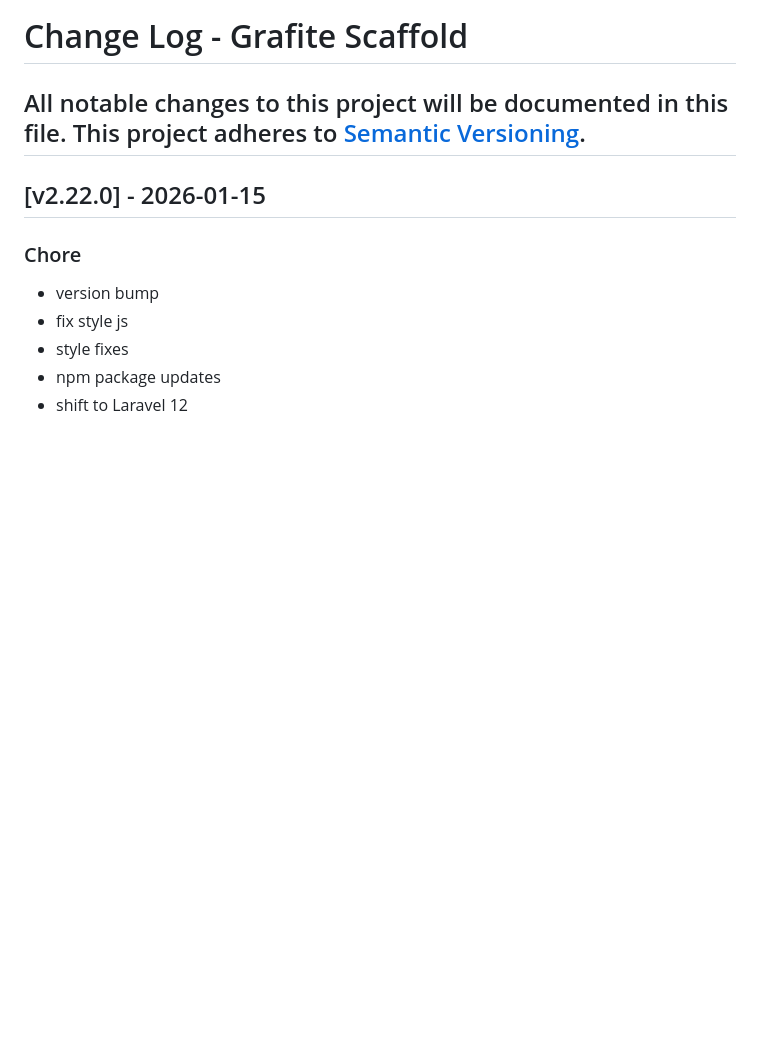
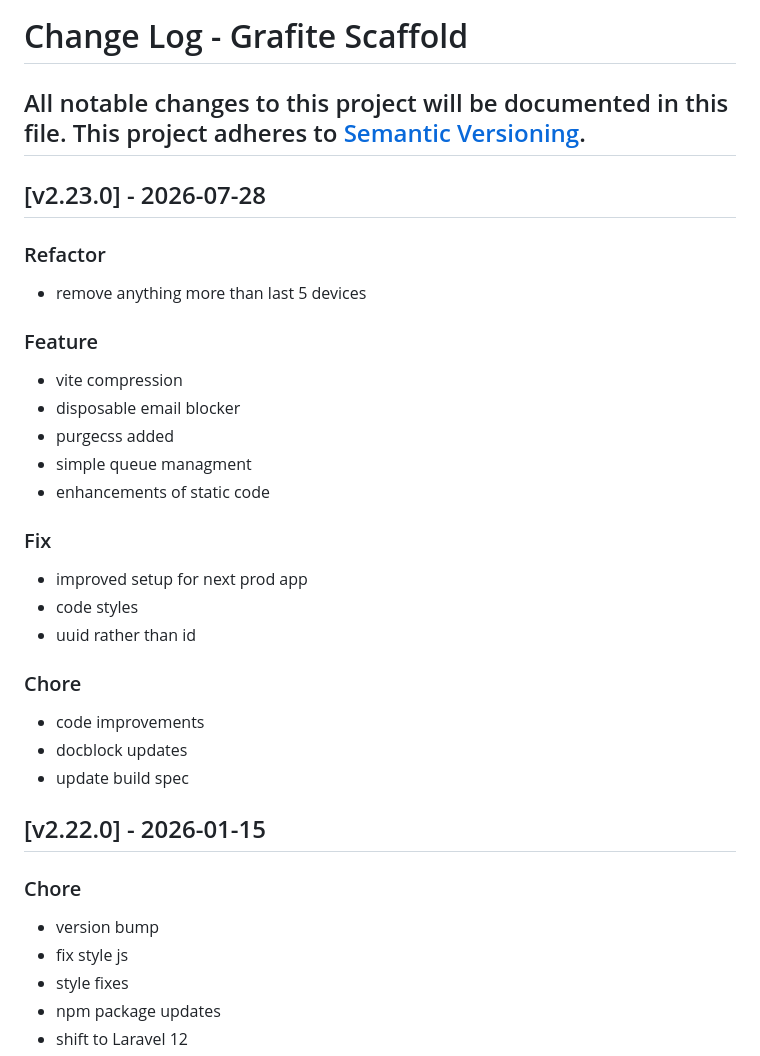
Before and after one commit to GrafiteInc/Scaffold, a Markdown page: CHANGELOG.md, the part around the change. GitHub-like rendering; blank space fills up the shorter version.

```diff
--- a/CHANGELOG.md
+++ b/CHANGELOG.md
@@ -2,6 +2,28 @@
 All notable changes to this project will be documented in this file.
 This project adheres to [Semantic Versioning](http://semver.org/).
 ----
+
+## [v2.23.0] - 2026-07-28
+
+### Refactor
+- remove anything more than last 5 devices
+
+### Feature
+- vite compression
+- disposable email blocker
+- purgecss added
+- simple queue managment
+- enhancements of static code
+
+### Fix
+- improved setup for next prod app
+- code styles
+- uuid rather than id
+
+### Chore
+- code improvements
+- docblock updates
+- update build spec
 
 ## [v2.22.0] - 2026-01-15
 
```
